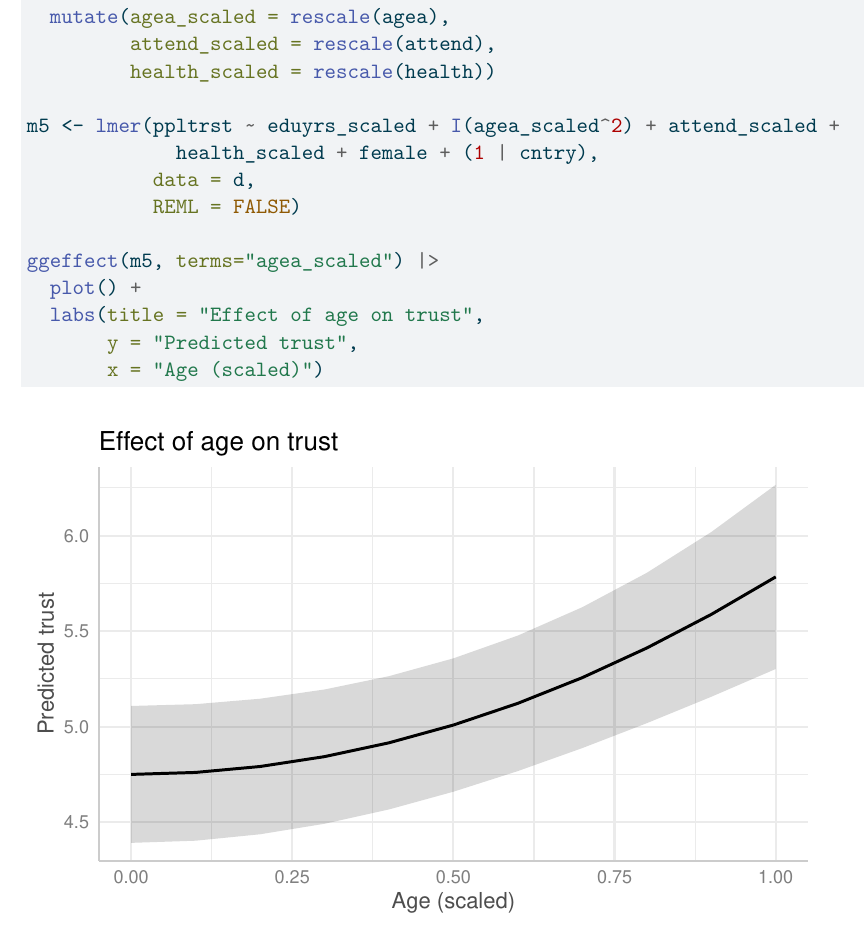
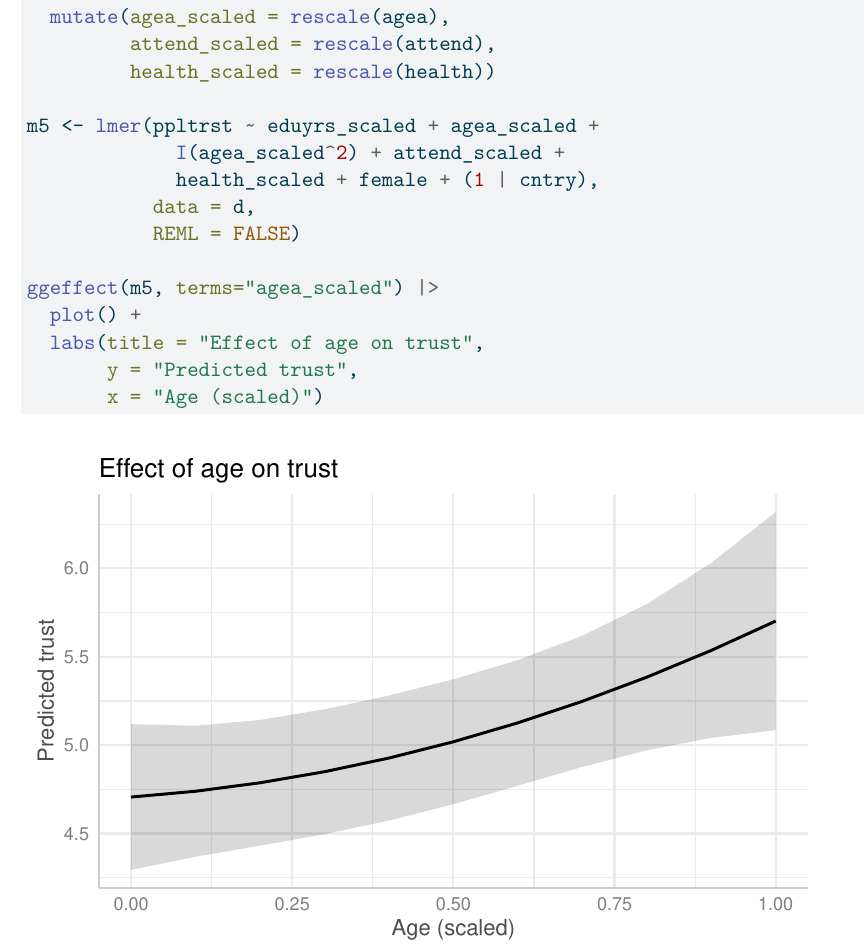
Before and after one commit to alejandro-sarria-morales/stats2-homeworks, a Quarto document (05_pset/05_pset.qmd): part of page 12 of 12, cut so that both start at the same text. The pictures show the output file 05_pset/05_pset.pdf that the author committed with the source.

Commit message:
updated last plot

```diff
--- a/05_pset/05_pset.qmd
+++ b/05_pset/05_pset.qmd
@@ -237,7 +237,8 @@ d <- d |>
          attend_scaled = rescale(attend),
          health_scaled = rescale(health))
 
-m5 <- lmer(ppltrst ~ eduyrs_scaled + I(agea_scaled^2) + attend_scaled +
+m5 <- lmer(ppltrst ~ eduyrs_scaled + agea_scaled +
+             I(agea_scaled^2) + attend_scaled +
              health_scaled + female + (1 | cntry),
            data = d,
            REML = FALSE)
```
Also changed, not shown: 05_pset/05_pset.pdf.
